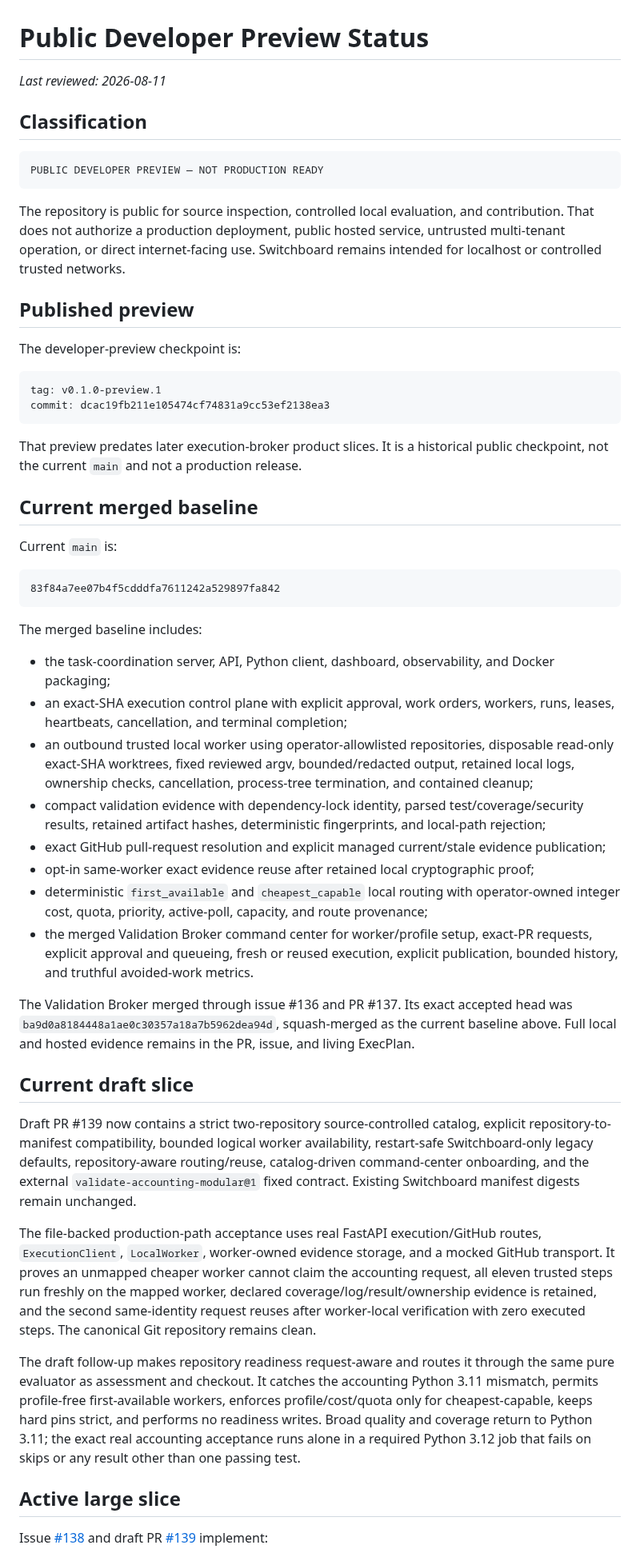
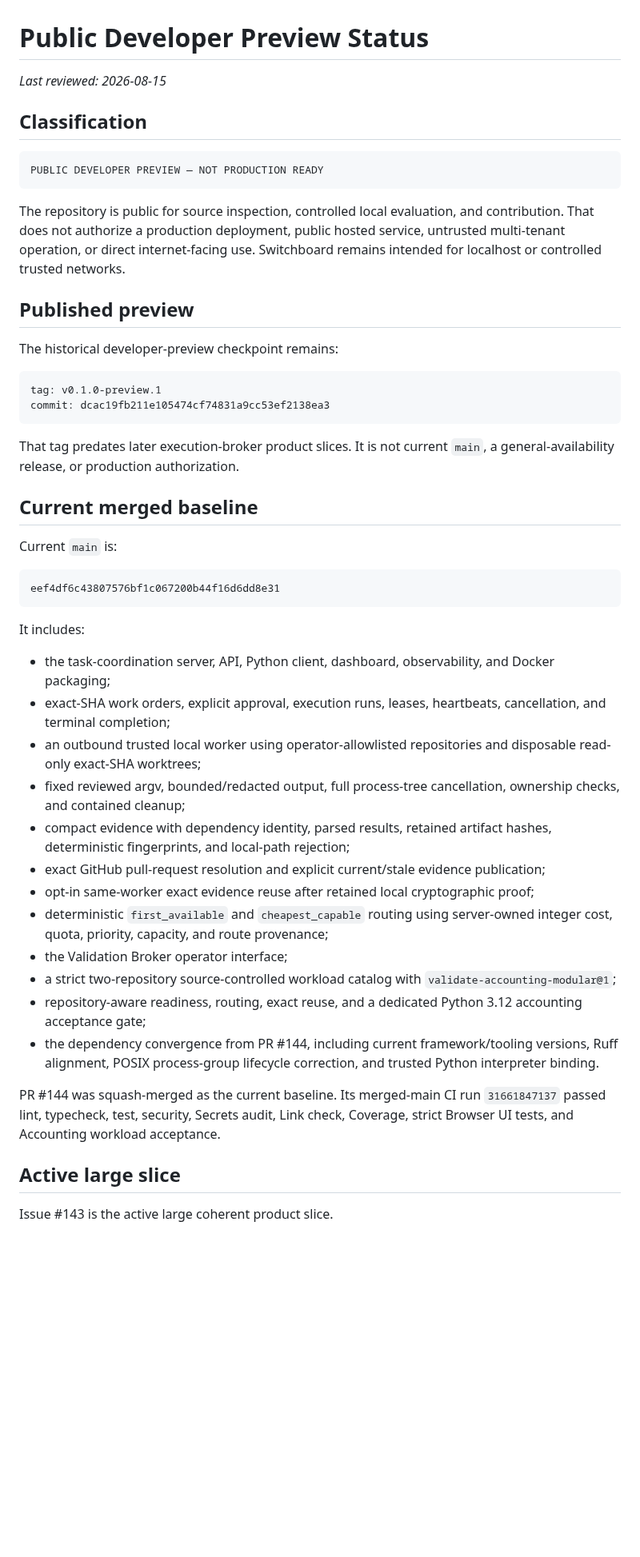
Before and after one commit to Nobodyworld/dev-agent-switchboard, a Markdown page: docs/reports/status.md, the part around one of its changes. Shown at 80% size. GitHub-like rendering; blank space fills up the shorter version.

````diff
--- a/docs/reports/status.md
+++ b/docs/reports/status.md
@@ -1,6 +1,6 @@
 # Public Developer Preview Status
 
-_Last reviewed: 2026-08-11_
+_Last reviewed: 2026-08-15_
 
 ## Classification
 
@@ -12,62 +12,41 @@ The repository is public for source inspection, controlled local evaluation, and
 
 ## Published preview
 
-The developer-preview checkpoint is:
+The historical developer-preview checkpoint remains:
 
 ```text
 tag: v0.1.0-preview.1
 commit: dcac19fb211e105474cf74831a9cc53ef2138ea3
 ```
 
-That preview predates later execution-broker product slices. It is a historical public checkpoint, not the current `main` and not a production release.
+That tag predates later execution-broker product slices. It is not current `main`, a general-availability release, or production authorization.
 
 ## Current merged baseline
 
 Current `main` is:
 
 ```text
-83f84a7ee07b4f5cdddfa7611242a529897fa842
+eef4df6c43807576bf1c067200b44f16d6dd8e31
 ```
 
-The merged baseline includes:
+It includes:
 
 - the task-coordination server, API, Python client, dashboard, observability, and Docker packaging;
-- an exact-SHA execution control plane with explicit approval, work orders, workers, runs, leases, heartbeats, cancellation, and terminal completion;
-- an outbound trusted local worker using operator-allowlisted repositories, disposable read-only exact-SHA worktrees, fixed reviewed argv, bounded/redacted output, retained local logs, ownership checks, cancellation, process-tree termination, and contained cleanup;
-- compact validation evidence with dependency-lock identity, parsed test/coverage/security results, retained artifact hashes, deterministic fingerprints, and local-path rejection;
-- exact GitHub pull-request resolution and explicit managed current/stale evidence publication;
+- exact-SHA work orders, explicit approval, execution runs, leases, heartbeats, cancellation, and terminal completion;
+- an outbound trusted local worker using operator-allowlisted repositories and disposable read-only exact-SHA worktrees;
+- fixed reviewed argv, bounded/redacted output, full process-tree cancellation, ownership checks, and contained cleanup;
+- compact evidence with dependency identity, parsed results, retained artifact hashes, deterministic fingerprints, and local-path rejection;
+- exact GitHub pull-request resolution and explicit current/stale evidence publication;
 - opt-in same-worker exact evidence reuse after retained local cryptographic proof;
-- deterministic `first_available` and `cheapest_capable` local routing with operator-owned integer cost, quota, priority, active-poll, capacity, and route provenance;
-- the merged Validation Broker command center for worker/profile setup, exact-PR requests, explicit approval and queueing, fresh or reused execution, explicit publication, bounded history, and truthful avoided-work metrics.
+- deterministic `first_available` and `cheapest_capable` routing using server-owned integer cost, quota, priority, capacity, and route provenance;
+- the Validation Broker operator interface;
+- a strict two-repository source-controlled workload catalog with `validate-accounting-modular@1`;
+- repository-aware readiness, routing, exact reuse, and a dedicated Python 3.12 accounting acceptance gate;
+- the dependency convergence from PR #144, including current framework/tooling versions, Ruff alignment, POSIX process-group lifecycle correction, and trusted Python interpreter binding.
 
-The Validation Broker merged through issue #136 and PR #137. Its exact accepted head was `ba9d0a8184448a1ae0c30357a18a7b5962dea94d`, squash-merged as the current baseline above. Full local and hosted evidence remains in the PR, issue, and living ExecPlan.
-
-## Current draft slice
-
-Draft PR #139 now contains a strict two-repository source-controlled catalog,
-explicit repository-to-manifest compatibility, bounded logical worker
-availability, restart-safe Switchboard-only legacy defaults, repository-aware
-routing/reuse, catalog-driven command-center onboarding, and the external
-`validate-accounting-modular@1` fixed contract. Existing Switchboard manifest
-digests remain unchanged.
-
-The file-backed production-path acceptance uses real FastAPI execution/GitHub
-routes, `ExecutionClient`, `LocalWorker`, worker-owned evidence storage, and a
-mocked GitHub transport. It proves an unmapped cheaper worker cannot claim the
-accounting request, all eleven trusted steps run freshly on the mapped worker,
-declared coverage/log/result/ownership evidence is retained, and the second
-same-identity request reuses after worker-local verification with zero executed
-steps. The canonical Git repository remains clean.
-
-The draft follow-up makes repository readiness request-aware and routes it
-through the same pure evaluator as assessment and checkout. It catches the
-accounting Python 3.11 mismatch, permits profile-free first-available workers,
-enforces profile/cost/quota only for cheapest-capable, keeps hard pins strict,
-and performs no readiness writes. Broad quality and coverage return to Python
-3.11; the exact real accounting acceptance runs alone in a required Python 3.12
-job that fails on skips or any result other than one passing test.
+PR #144 was squash-merged as the current baseline. Its merged-main CI run `31661847137` passed lint, typecheck, test, security, Secrets audit, Link check, Coverage, strict Browser UI tests, and Accounting workload acceptance.
 
 ## Active large slice
 
-Issue [#138](https://github.com/Nobodyworld/dev-agent-switchboard/issues/138) and draft PR [#139](https://github.com/Nobodyworld/dev-agent-switchboard/pull/139) implement:
+Issue #143 is the active large coherent product slice.
 
````
Also changed, not shown: other parts of docs/reports/status.md (+80 -32 lines).
